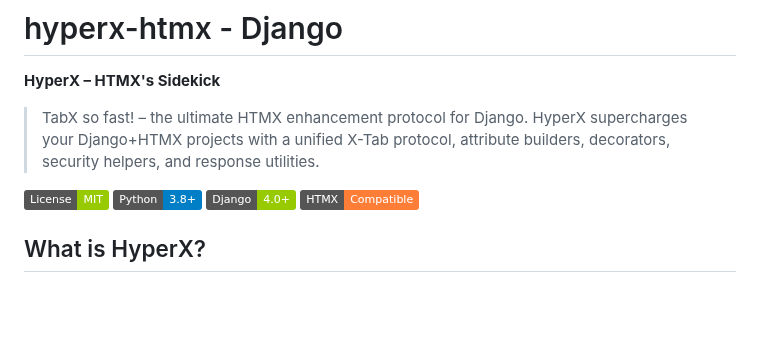
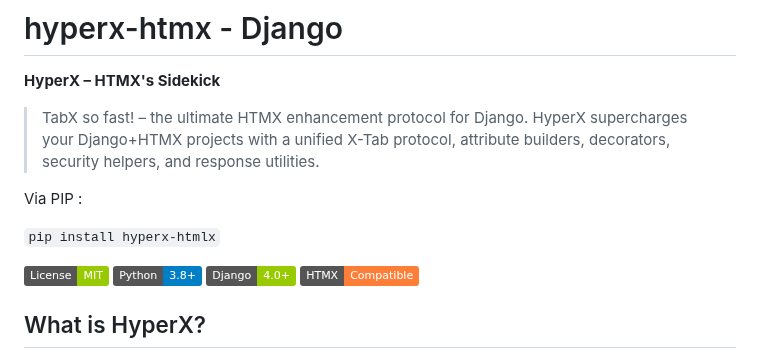
Before and after one commit to faroncoder/hyperx-htmx, a Markdown page: README.md, the part around the change. Rendered like a GitHub page; badges without logos; blank space fills up the shorter version.

Commit message:
Update README with installation and badge information

```diff
--- a/README.md
+++ b/README.md
@@ -5,6 +5,9 @@
 > TabX so fast! – the ultimate HTMX enhancement protocol for Django.
 HyperX supercharges your Django+HTMX projects with a unified X-Tab protocol, attribute builders, decorators, security helpers, and response utilities.
 
+Via PIP :
+
+`pip install hyperx-htmlx`
 
 
 [![MIT License](https://img.shields.io/badge/License-MIT-green.svg)](https://choosealicense.com/licenses/mit/)
```
